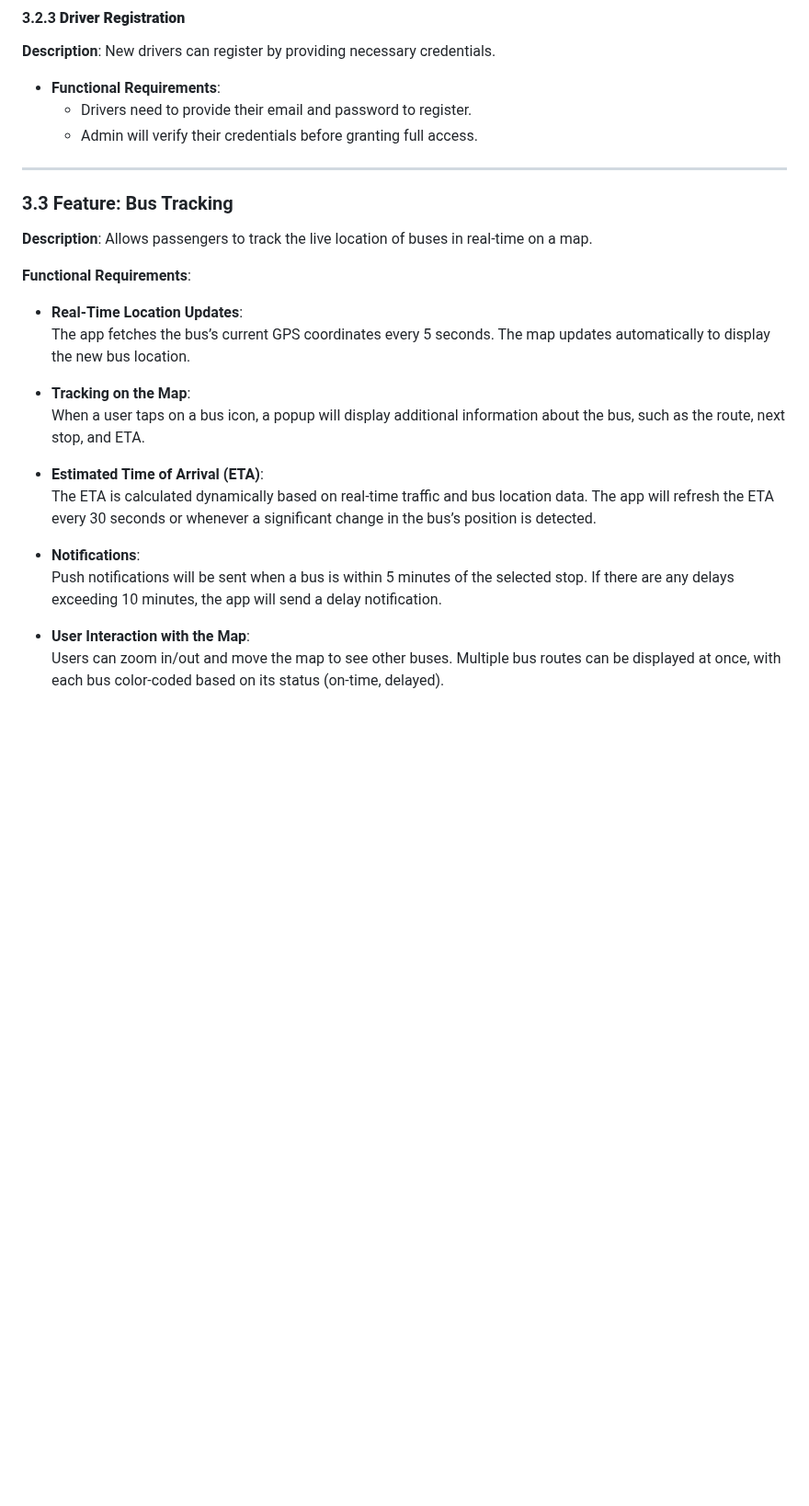
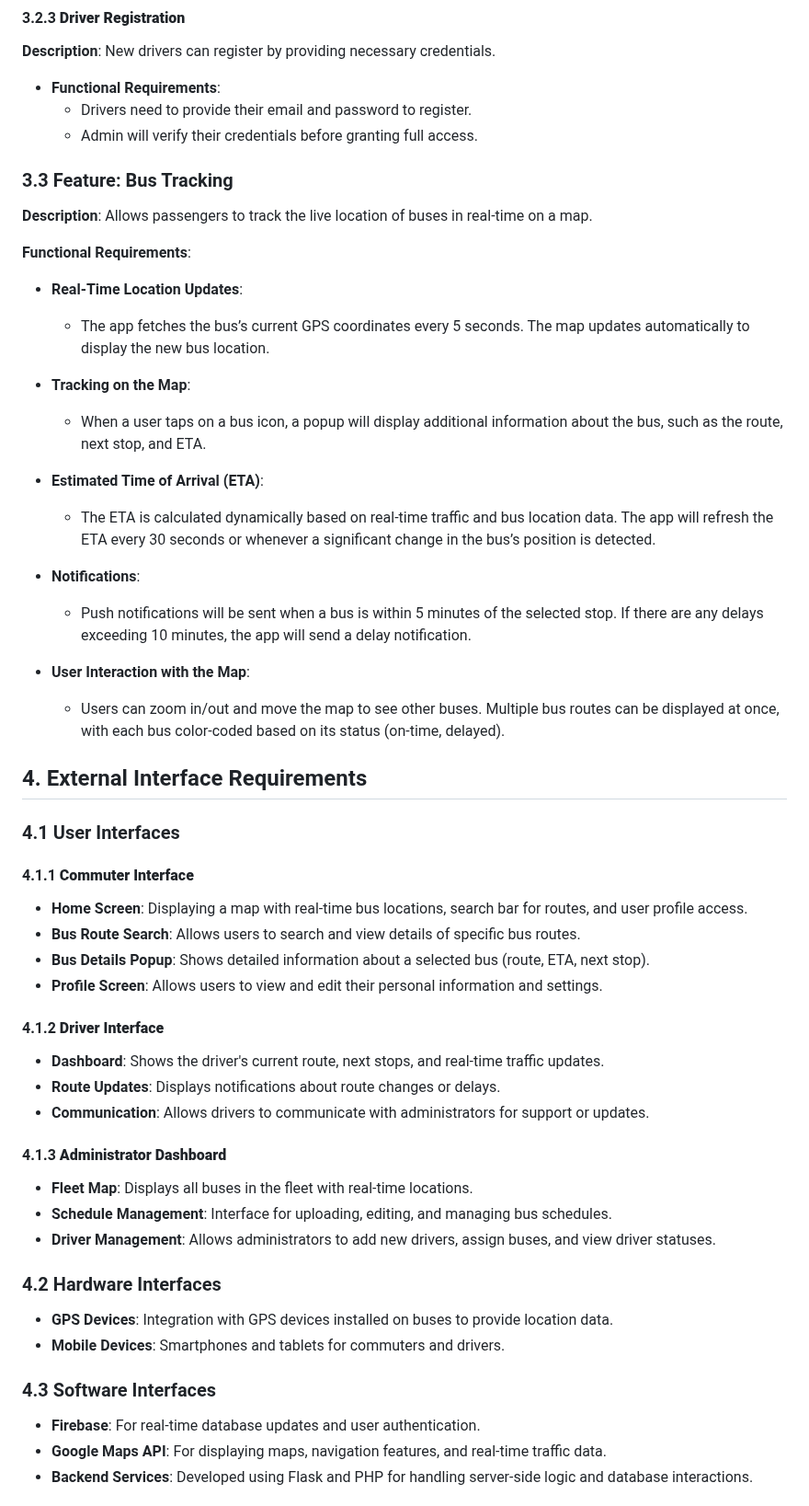
Before and after one commit to yvuuus/Hafilaty, a Markdown page: Hafilaty SRS Vrs2.md, the part around one of its changes. Shown at 92% size. Rendered like a GitHub page; blank space fills up the shorter version.

```diff
--- a/Hafilaty SRS Vrs2.md
+++ b/Hafilaty SRS Vrs2.md
@@ -210,23 +209,51 @@ The Bus Tracking System is designed to integrate seamlessly into the existing pu
   - Drivers need to provide their email and password to register.
   - Admin will verify their credentials before granting full access.
 
----
-
 ### 3.3 Feature: Bus Tracking
 **Description**: Allows passengers to track the live location of buses in real-time on a map.
 
 **Functional Requirements**:
 - **Real-Time Location Updates**:
-  The app fetches the bus’s current GPS coordinates every 5 seconds. The map updates automatically to display the new bus location.
+  - The app fetches the bus’s current GPS coordinates every 5 seconds. The map updates automatically to display the new bus location.
 
 - **Tracking on the Map**:
-  When a user taps on a bus icon, a popup will display additional information about the bus, such as the route, next stop, and ETA.
+  - When a user taps on a bus icon, a popup will display additional information about the bus, such as the route, next stop, and ETA.
 
 - **Estimated Time of Arrival (ETA)**:
-  The ETA is calculated dynamically based on real-time traffic and bus location data. The app will refresh the ETA every 30 seconds or whenever a significant change in the bus’s position is detected.
+  - The ETA is calculated dynamically based on real-time traffic and bus location data. The app will refresh the ETA every 30 seconds or whenever a significant change in the bus’s position is detected.
 
 - **Notifications**:
-  Push notifications will be sent when a bus is within 5 minutes of the selected stop. If there are any delays exceeding 10 minutes, the app will send a delay notification.
+  - Push notifications will be sent when a bus is within 5 minutes of the selected stop. If there are any delays exceeding 10 minutes, the app will send a delay notification.
 
 - **User Interaction with the Map**:
-  Users can zoom in/out and move the map to see other buses. Multiple bus routes can be displayed at once, with each bus color-coded based on its status (on-time, delayed).
+  - Users can zoom in/out and move the map to see other buses. Multiple bus routes can be displayed at once, with each bus color-coded based on its status (on-time, delayed).
+
+## 4. External Interface Requirements
+
+### 4.1 User Interfaces
+
+#### 4.1.1 **Commuter Interface**
+- **Home Screen**: Displaying a map with real-time bus locations, search bar for routes, and user profile access.
+- **Bus Route Search**: Allows users to search and view details of specific bus routes.
+- **Bus Details Popup**: Shows detailed information about a selected bus (route, ETA, next stop).
+- **Profile Screen**: Allows users to view and edit their personal information and settings.
+
+#### 4.1.2 **Driver Interface**
+- **Dashboard**: Shows the driver's current route, next stops, and real-time traffic updates.
+- **Route Updates**: Displays notifications about route changes or delays.
+- **Communication**: Allows drivers to communicate with administrators for support or updates.
+
+#### 4.1.3 **Administrator Dashboard**
+- **Fleet Map**: Displays all buses in the fleet with real-time locations.
+- **Schedule Management**: Interface for uploading, editing, and managing bus schedules.
+- **Driver Management**: Allows administrators to add new drivers, assign buses, and view driver statuses.
+
+### 4.2 Hardware Interfaces
+- **GPS Devices**: Integration with GPS devices installed on buses to provide location data.
+- **Mobile Devices**: Smartphones and tablets for commuters and drivers.
+
+### 4.3 Software Interfaces
+- **Firebase**: For real-time database updates and user authentication.
+- **Google Maps API**: For displaying maps, navigation features, and real-time traffic data.
+- **Backend Services**: Developed using Flask and PHP for handling server-side logic and database interactions.
+
```
Also changed, not shown: other parts of Hafilaty SRS Vrs2.md (+67 -25 lines).
